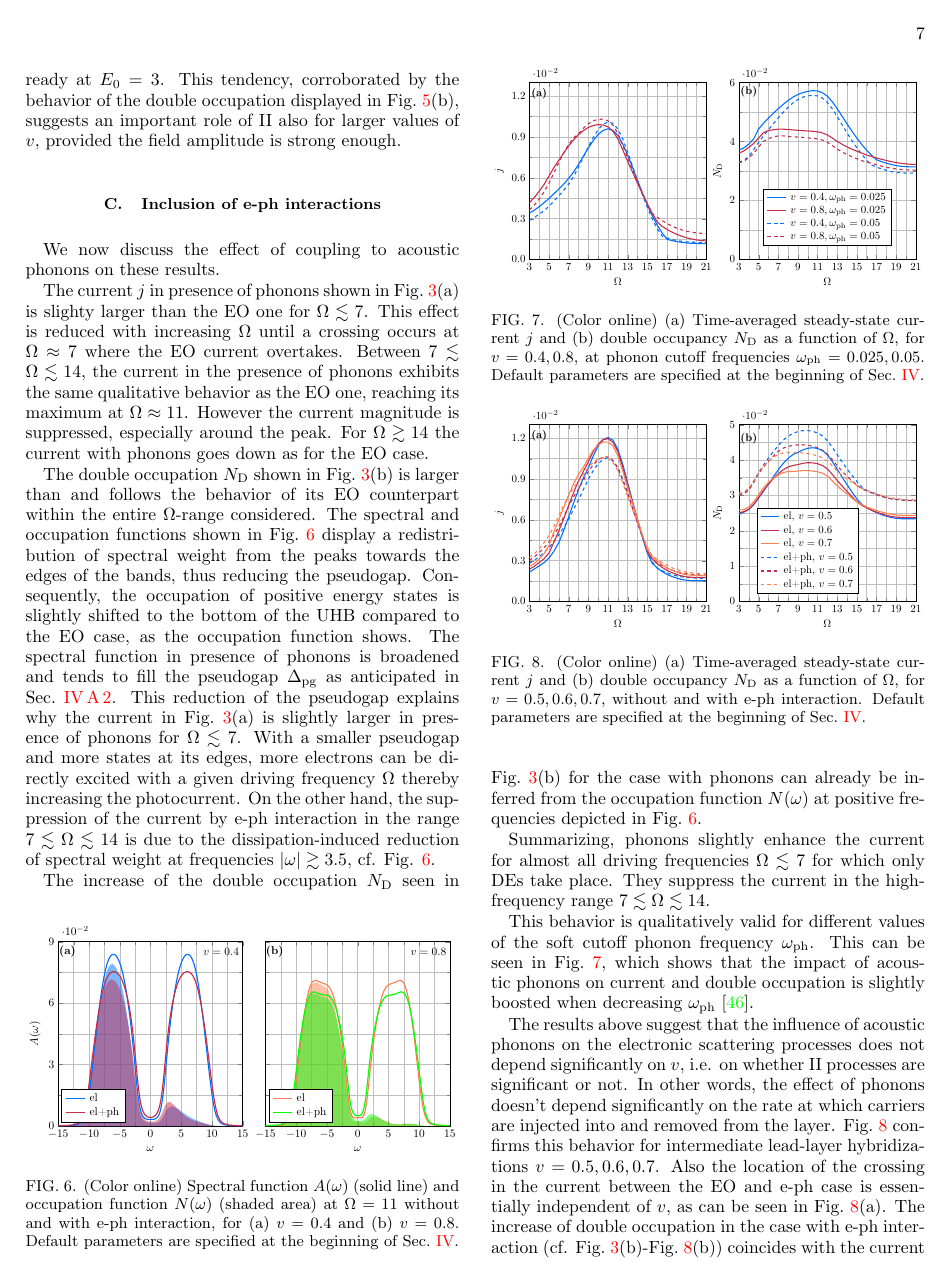
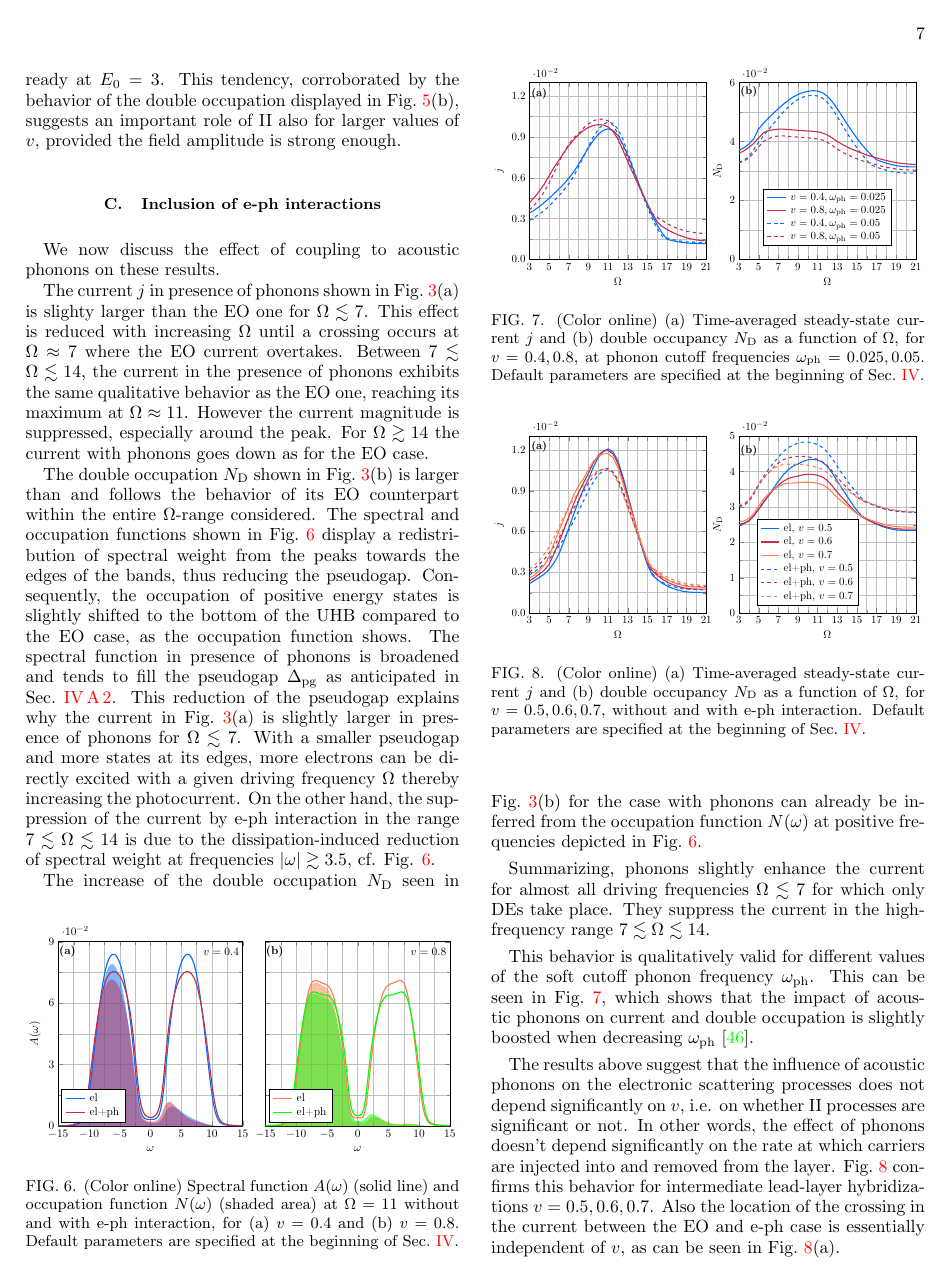
Before and after one commit to gazzaneo/Paper1_gazzaneo, a LaTeX paper (Paper1.tex): page 7 of 9. The pictures show the PDF file Paper1.pdf that the author committed with the source.

Commit message:
Final version 26.08.2022

```diff
--- a/Paper1.tex
+++ b/Paper1.tex
@@ -140,10 +140,8 @@
 
 \begin{abstract}
 
-We study a model for photovoltaic energy collection consisting of a Mott insulating layer in presence of acoustic phonons, coupled to two wide-band fermion leads at different chemical potentials and driven %PGCH[
-into a nonequilibrium steady state
-%PGCH]
-by a periodic electric field. We treat electron correlations with nonequilibrium dynamical mean-field theory (DMFT) using the so-called auxiliary master equation approach as impurity solver and include dissipation by acoustic phonons via the Migdal approximation. For a small hybridization to the leads, we obtain a peak in the photocurrent as a function of the driving frequency which can be associated with impact ionization processes.
+We study a model for photovoltaic energy collection consisting of a Mott insulating layer in presence of acoustic phonons, coupled to two wide-band fermion leads at different chemical potentials and driven
+into a nonequilibrium steady state by a periodic electric field. We treat electron correlations with nonequilibrium dynamical mean-field theory (DMFT) using the so-called auxiliary master equation approach as impurity solver and include dissipation by acoustic phonons via the Migdal approximation. For a small hybridization to the leads, we obtain a peak in the photocurrent as a function of the driving frequency which can be associated with impact ionization processes.
 For larger hybridizations the shallow peak suggests a suppression of impact ionization with respect to direct photovoltaic excitations. Acoustic phonons slightly enhance the photocurrent for small driving frequencies and suppress it at frequencies around the main peak at all considered hybridization strengths.
 
 
@@ -483,30 +478,16 @@ In Fig.~\ref{fig:j_vs_omega_mu1_v_0.4_0.8_eph}(a), the photocurrent $j$ increase
 \end{figure}
 
 For $\Omega\gtrsim8$, the current increases further until it reaches its peak at $\Omega\approx 11$.
-In this range both DE and II can occur in principle. The height of the peak is approximately the same for both $v$, despite
-%PGCH: REMOVED:the lead-layer hybridizations differing by a factor of two. ALTERNATIVE FORMULATION:
-%PGCH[
-they differ by a factor of two.
-%PGCH]
-The double occupation in this range shows a similar behavior as the current for $v=0.4$ with a peak around $\Omega\approx 11$, while it exhibits a plateau for $v=0.8$.
-For $v=0.4$ the current curve is characterized by a substantial increase in slope around $\Omega \approx 7$, which cannot be observed for $v=0.8$. This, together with the comparable magnitude of the
-%PGCH[
-current
-%PGCH]
-maxima at $\Omega\approx 11$ and the behavior of the double occupation strongly suggests that for $v=0.4$ a substantial rate of II processes take place, while these are absent or negligible for $v=0.8$.
+In this range both DE and II can occur in principle. The height of the peak is approximately the same for both $v$, despite they differ by a factor of two. The double occupation in this range shows a similar behavior as the current for $v=0.4$ with a peak around $\Omega\approx 11$, while it exhibits a plateau for $v=0.8$. For $v=0.4$ the current curve is characterized by a substantial increase in slope around $\Omega \approx 7$, which cannot be observed for $v=0.8$. This, together with the comparable magnitude of the current maxima at $\Omega\approx 11$ and the behavior of the double occupation strongly suggests that for $v=0.4$ a substantial rate of II processes take place, while these are absent or negligible for $v=0.8$.
 Here,  the plateau in $N_{\text{D}}$ for $v=0.8$ suggests that photoexcited electrons arriving in the UHB quickly escape to the right fermionic lead and do not have time to induce II processes.
 
 The spectral and occupation functions shown in Fig.~\ref{fig:spec_filling_mu1_v_0.4_0.8_O_5_11_e} corroborate this hypothesis. For $\Omega=5$, in the DE range, the occupation function in the UHB is almost the same for both $v$, while for $\Omega=11$ where the peak in the current occurs, the occupation of the UHB for $v=0.4$ is substantially larger,  in line with the behavior of $N_{\text{D}}$.
 
 Further increasing $\Omega$ produces excitations near the border of the UHB where the DOS is reduced and thus  current and double occupation decrease~\footnote{The current $j$ does not approach zero as expected for $\Omega>20$ because of the background current as discussed in Ref.~\cite{so.do.18}.}.
 
-%PGCH[ Added Enrico's part. I changed some words.
 
 This behavior is influenced by the  electric field amplitude $E_0$  as illustrated in Fig.~\ref{fig:j_vs_omega_mu1_v_0.8_e_E0_3_4}(a). For $E_0=4$ the current develops a sudden increase in slope around $\Omega\approx7$ as well as a pronounced peak around $\Omega\approx 11$ for the larger hybridization $v=0.8$. This feature starts developing already at $E_0=3$. This tendency, corroborated by the behavior of the double occupation displayed in Fig.~\ref{fig:j_vs_omega_mu1_v_0.8_e_E0_3_4}(b), suggests an  important role of II also for larger values of $v$, provided the field amplitude is strong enough.
 
-%PGCH]
-
-%PGCH: I put this section as a subsection as before
 
 \subsection{Inclusion of e-ph interactions}
 \label{sec:E0_2_electrons_phonons}
@@ -518,8 +499,7 @@ The current $j$ in presence of phonons shown in Fig.~\ref{fig:j_vs_omega_mu1_v_0
 The double occupation $N_{\text{D}}$  shown in Fig.~\ref{fig:j_vs_omega_mu1_v_0.4_0.8_eph}(b) is larger than and follows the behavior of its EO counterpart within the entire $\Omega$-range considered.
 The spectral and occupation functions  shown in Fig.~\ref{fig:spec_filling_mu1_v_0.4_0.8_O_11_eph} display a redistribution of spectral weight from the peaks towards the edges of the bands, thus reducing the pseudogap. Consequently, the occupation of positive energy states is slightly shifted to the bottom of the UHB compared to the EO case, as the occupation function shows.
  The spectral function in presence of phonons is  broadened and tends to fill the pseudogap $\Delta_{\text{pg}}$ as anticipated in Sec.~\ref{sec:scheme_electrons_phonons}.
-This reduction of the pseudogap explains why the current in Fig.~\ref{fig:j_vs_omega_mu1_v_0.4_0.8_eph}(a) is slightly larger in presence of phonons for $\Omega\lesssim7$. %PGCH: removed reference to in gap phonon states
-With a smaller pseudogap and more states at its edges, more electrons can be directly excited with a given driving frequency $\Omega$ thereby increasing the photocurrent. On the other hand, the suppression of the current by e-ph interaction in the range $7\lesssim\Omega\lesssim14$ is due to the dissipation-induced reduction of spectral weight at frequencies $|\omega| \gtrsim 3.5$, cf. Fig. \ref{fig:spec_filling_mu1_v_0.4_0.8_O_11_eph}.
+This reduction of the pseudogap explains why the current in Fig.~\ref{fig:j_vs_omega_mu1_v_0.4_0.8_eph}(a) is slightly larger in presence of phonons for $\Omega\lesssim7$. With a smaller pseudogap and more states at its edges, more electrons can be directly excited with a given driving frequency $\Omega$ thereby increasing the photocurrent. On the other hand, the suppression of the current by e-ph interaction in the range $7\lesssim\Omega\lesssim14$ is due to the dissipation-induced reduction of spectral weight at frequencies $|\omega| \gtrsim 3.5$, cf. Fig. \ref{fig:spec_filling_mu1_v_0.4_0.8_O_11_eph}.
 
 \begin{figure}[b]
 % \captionsetup{width=\textwidth}
@@ -540,11 +520,7 @@ The increase of the double occupation $N_{\text{D}}$ seen in Fig.~\ref{fig:j_vs_
 \end{figure}
 
 
-Summarizing, phonons
-%PGCH[
-slightly
-%PGCH]
-enhance the current for almost all driving frequencies $\Omega\lesssim 7$ for which only DEs take place. They suppress the current in the high-frequency range $7\lesssim\Omega\lesssim14$.
+Summarizing, phonons slightly enhance the current for almost all driving frequencies $\Omega\lesssim 7$ for which only DEs take place. They suppress the current in the high-frequency range $7\lesssim\Omega\lesssim14$.
 
 This behavior is qualitatively valid for different values of the soft cutoff phonon frequency
  $\omega_{\text{ph}}$. This can be seen in Fig.~\ref{fig:j_vs_omega_mu1_v_0.4_0.8_E0_2_sweep_omegaph}, which shows that the impact of acoustic phonons on
@@ -559,10 +535,6 @@ current and double occupation is slightly boosted when decreasing $\omega_{\text
 
 The results above suggest that the influence of acoustic phonons on the electronic scattering processes does not depend significantly on $v$, i.e. on whether II processes are significant or not. In other words, the effect of phonons doesn't depend significantly on the rate at which carriers are injected into and removed from the layer. Fig.~\ref{fig:j_vs_omega_mu1_sweep_v_E0_2_eph} confirms this behavior for intermediate lead-layer hybridizations $v=0.5,0.6,0.7$. Also the location of the crossing in the current  between the EO and e-ph case is essentially independent of $v$, as can be seen in
  Fig.~\ref{fig:j_vs_omega_mu1_sweep_v_E0_2_eph}(a).
-%PGCH: I find this sentence below not clearly motivated. In the e-ph case, the correlation between the increase of N_D and the current suppression is true, but it's also true that the double occupation is larger than the EO counterpart also when the current with phonons is enhanced in the low-frequency range.
-The increase of double occupation in the case with e-ph interaction
-(cf. Fig.~\ref{fig:j_vs_omega_mu1_v_0.4_0.8_eph}(b)-Fig.~\ref{fig:j_vs_omega_mu1_sweep_v_E0_2_eph}(b))
-coincides with the current suppression and is probably due to a suppression of the mobility of photoexcited electrons in the UHB.
 
 
 \section{Conclusion}
```
Also changed, not shown: Paper1.pdf, Paper1.tex (13 more changed lines).
